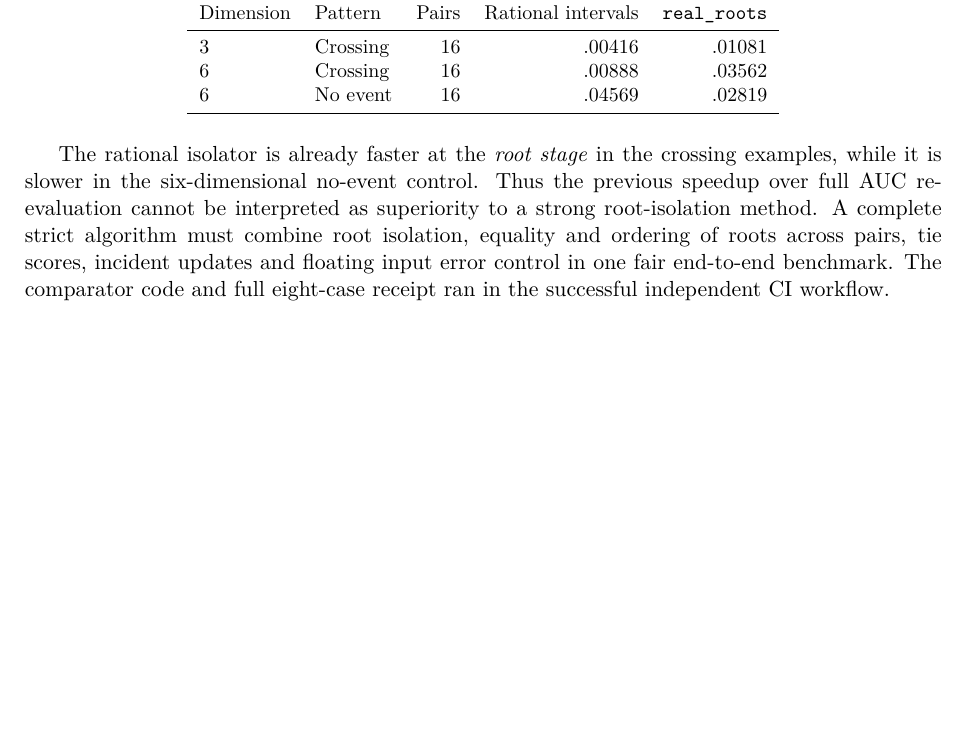
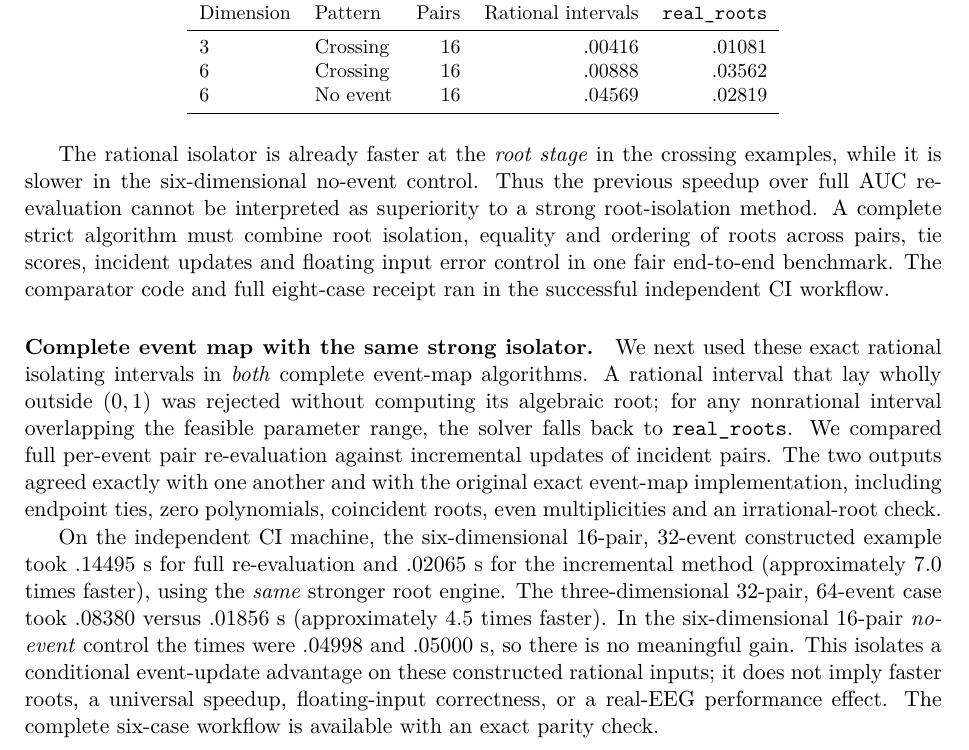
Before and after one commit to lindicaphxag-tech/kaggle, a LaTeX paper (research/defaultreg_bspc_v13/main_p4_rank_cell_certificates_NOT_READY.tex, which reads research/defaultreg_bspc_v13/P4_strong_rational_root_isolation_comparator_20261013.tex): part of page 9 of 10 before the commit and part of page 9 of 11 after it, cut so that both start at the same text, the shorter picture padded with empty space. Compiled offline with pdfLaTeX.

Commit message:
P4: report exact full AUC path under shared strong root isolation

```diff
--- a/research/defaultreg_bspc_v13/P4_strong_rational_root_isolation_comparator_20261013.tex
+++ b/research/defaultreg_bspc_v13/P4_strong_rational_root_isolation_comparator_20261013.tex
@@ -38,3 +38,29 @@ scores, incident updates and floating input error control in one
 fair end-to-end benchmark. The comparator code and full eight-case
 receipt ran in
 \href{https://github.com/lindicaphxag-tech/kaggle/actions/runs/38363154062}{the successful independent CI workflow}.
+
+\paragraph{Complete event map with the same strong isolator.}
+We next used these exact rational isolating intervals in \emph{both}
+complete event-map algorithms. A rational interval that lay wholly
+outside $(0,1)$ was rejected without computing its algebraic root;
+for any nonrational interval overlapping the feasible parameter range,
+the solver falls back to \texttt{real\_roots}. We compared full
+per-event pair re-evaluation against incremental updates of incident
+pairs. The two outputs agreed exactly with one another and with the
+original exact event-map implementation, including endpoint ties,
+zero polynomials, coincident roots, even multiplicities and an
+irrational-root check.
+
+On the independent CI machine, the six-dimensional 16-pair,
+32-event constructed example took .14495~s for full re-evaluation
+and .02065~s for the incremental method (approximately 7.0 times
+faster), using the \emph{same} stronger root engine. The
+three-dimensional 32-pair, 64-event case took .08380 versus
+.01856~s (approximately 4.5 times faster). In the six-dimensional
+16-pair \emph{no-event} control the times were .04998 and
+.05000~s, so there is no meaningful gain. This isolates a
+conditional event-update advantage on these constructed rational
+inputs; it does not imply faster roots, a universal speedup,
+floating-input correctness, or a real-EEG performance effect. The
+complete six-case workflow is
+\href{https://github.com/lindicaphxag-tech/kaggle/actions/runs/38364906164}{available with an exact parity check}.
```
